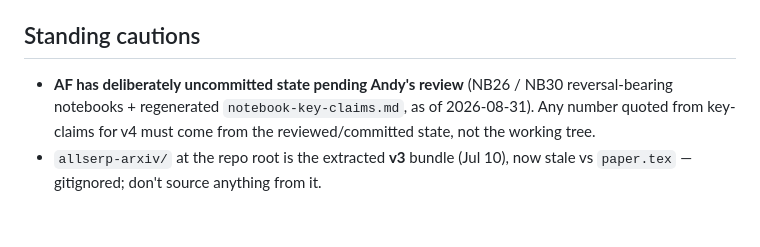
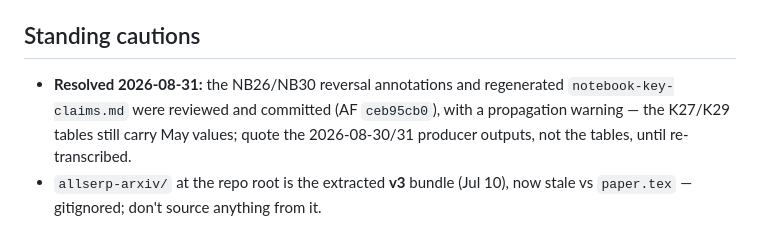
Before and after one commit to andyed/allserp-paper, a Markdown page: TODO.md, the part around the change. Rendered like a GitHub page.

Commit message:
docs(todo): AF review caution resolved — annotations committed at ceb95cb0
Co-Authored-By: Claude Fable 5 <noreply@anthropic.com>

```diff
--- a/TODO.md
+++ b/TODO.md
@@ -108,9 +108,9 @@ re-render the figure, re-run the numbers.
 
 ## Standing cautions
 
-- **AF has deliberately uncommitted state pending Andy's review** (NB26 / NB30
-  reversal-bearing notebooks + regenerated `notebook-key-claims.md`, as of
-  2026-08-31). Any number quoted from key-claims for v4 must come from the
-  reviewed/committed state, not the working tree.
+- **Resolved 2026-08-31:** the NB26/NB30 reversal annotations and regenerated
+  `notebook-key-claims.md` were reviewed and committed (AF `ceb95cb0`), with
+  a propagation warning — the K27/K29 tables still carry May values; quote
+  the 2026-08-30/31 producer outputs, not the tables, until re-transcribed.
 - `allserp-arxiv/` at the repo root is the extracted **v3** bundle (Jul 10),
   now stale vs `paper.tex` — gitignored; don't source anything from it.
```
